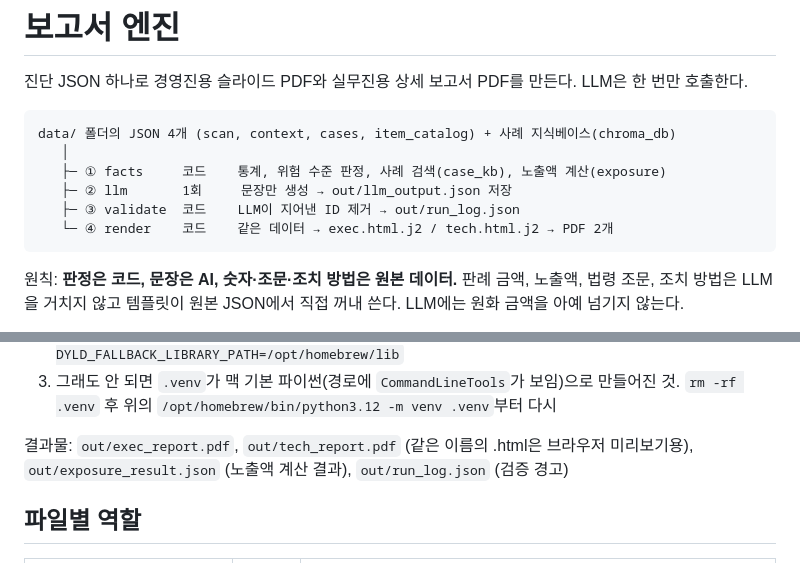
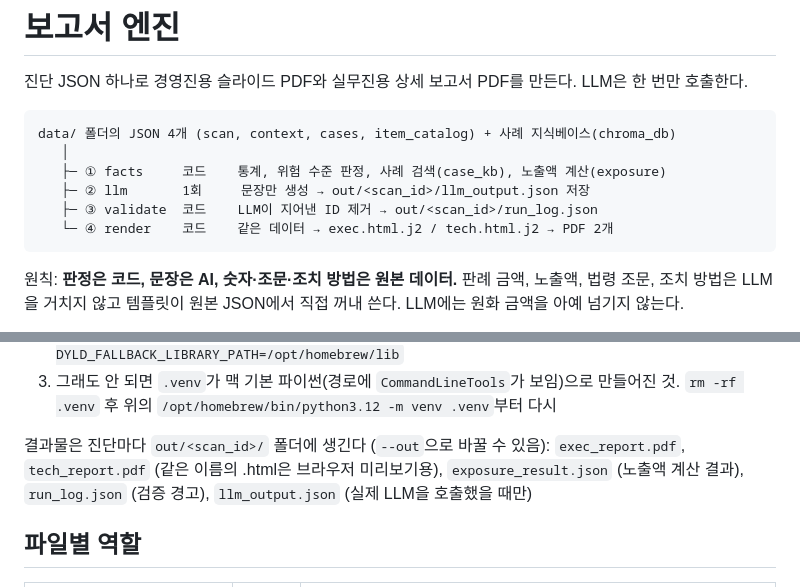
Before and after one commit to unble-SH/34_module_proj2, a Markdown page: vuln_assessment/report_engine/README.md, 2 parts joined by grey strips. GitHub-like rendering.

Commit message:
report_engine README: 결과물 경로를 out/<scan_id>/로 수정

````diff
--- a/vuln_assessment/report_engine/README.md
+++ b/vuln_assessment/report_engine/README.md
@@ -6,8 +6,8 @@
 data/ 폴더의 JSON 4개 (scan, context, cases, item_catalog) + 사례 지식베이스(chroma_db)
    │
    ├─ ① facts     코드    통계, 위험 수준 판정, 사례 검색(case_kb), 노출액 계산(exposure)
-   ├─ ② llm       1회     문장만 생성 → out/llm_output.json 저장
-   ├─ ③ validate  코드    LLM이 지어낸 ID 제거 → out/run_log.json
+   ├─ ② llm       1회     문장만 생성 → out/<scan_id>/llm_output.json 저장
+   ├─ ③ validate  코드    LLM이 지어낸 ID 제거 → out/<scan_id>/run_log.json
    └─ ④ render    코드    같은 데이터 → exec.html.j2 / tech.html.j2 → PDF 2개
 ```
 
@@ -46,8 +46,9 @@ Windows에서도 WeasyPrint의 Python 패키지 외에 GTK/Pango 런타임이
 2. 터미널에서 `echo $DYLD_FALLBACK_LIBRARY_PATH` 가 비어 있으면 `export DYLD_FALLBACK_LIBRARY_PATH=/opt/homebrew/lib`
 3. 그래도 안 되면 `.venv`가 맥 기본 파이썬(경로에 `CommandLineTools`가 보임)으로 만들어진 것. `rm -rf .venv` 후 위의 `/opt/homebrew/bin/python3.12 -m venv .venv`부터 다시
 
-결과물: `out/exec_report.pdf`, `out/tech_report.pdf` (같은 이름의 .html은 브라우저 미리보기용),
-`out/exposure_result.json` (노출액 계산 결과), `out/run_log.json` (검증 경고)
+결과물은 진단마다 `out/<scan_id>/` 폴더에 생긴다 (`--out`으로 바꿀 수 있음):
+`exec_report.pdf`, `tech_report.pdf` (같은 이름의 .html은 브라우저 미리보기용),
+`exposure_result.json` (노출액 계산 결과), `run_log.json` (검증 경고), `llm_output.json` (실제 LLM을 호출했을 때만)
 
 ## 파일별 역할
 
````
Also changed, not shown: other parts of vuln_assessment/report_engine/README.md (+1 -1 lines).
